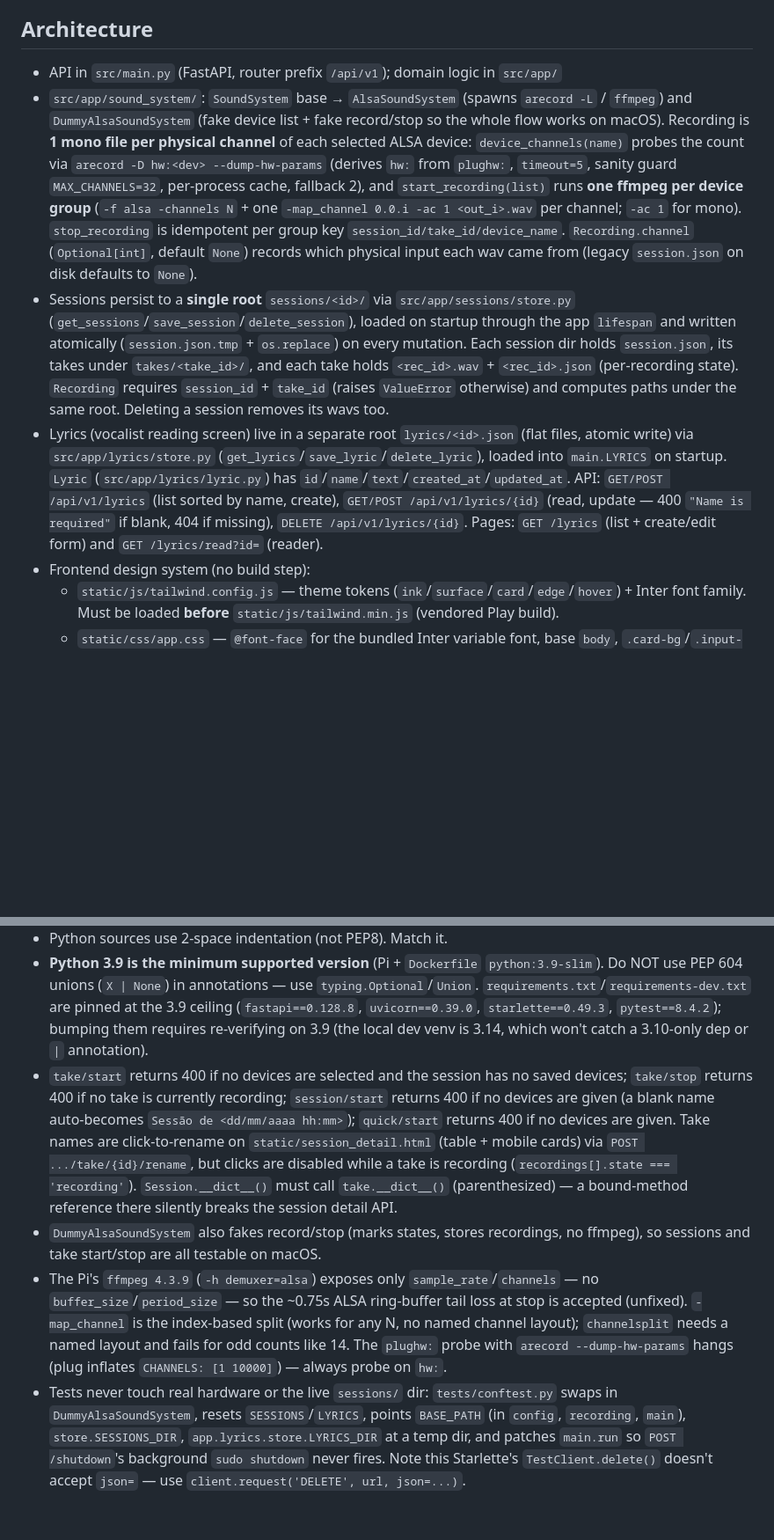
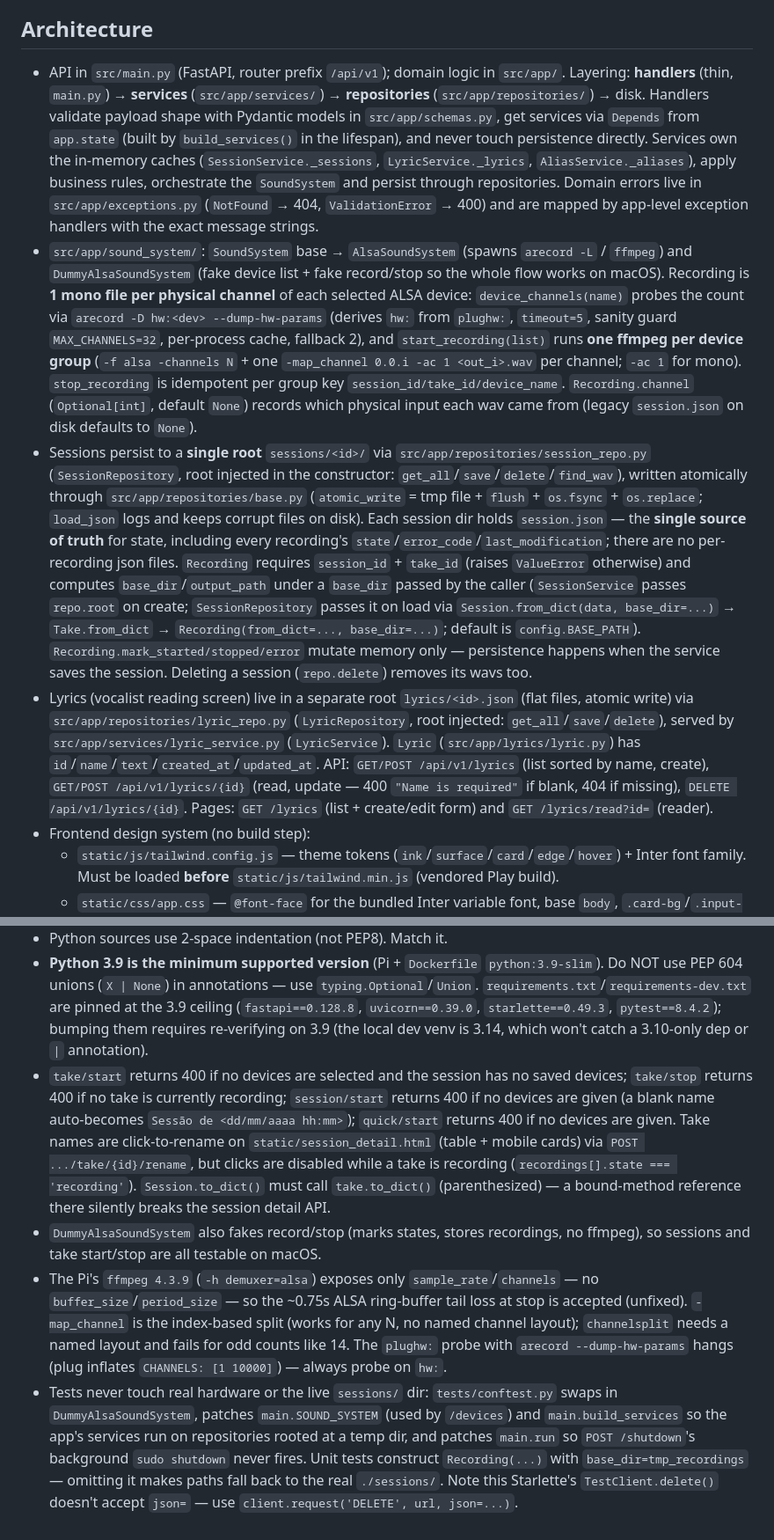
Before and after one commit to raphaelpaiva/hr, a Markdown page: AGENTS.md, 2 parts joined by grey strips. Shown at 88% size. Rendered like a GitHub page; blank space fills up the shorter version.

Commit message:
docs: update AGENTS.md for the persistence-layer architecture
Phase 8: document handlers -> services -> repositories layering, the
single source of truth in session.json (no per-recording json files),
atomic_write durability, Recording base_dir injection, the Pydantic
schemas, and the simplified conftest (build_services patch only).

```diff
--- a/AGENTS.md
+++ b/AGENTS.md
@@ -16,10 +16,10 @@ Headless Recorder ("hr") — a FastAPI web app for a Raspberry Pi 3 that records
 - Release (commitizen): `./bump.sh` — `cz bump --changelog` (bumps version in `pyproject.toml` + `src/app/version.py`, writes `CHANGELOG.md`, creates the release commit + `vX.Y.Z` tag), then regenerates `src/app/git_info.py` (branch/commit/tag), commits it and pushes `origin HEAD --follow-tags`. `./bump.sh --dry-run` updates the files but skips git add/commit/push. Needs a clean tree and eligible commits (`feat`/`fix`/BREAKING) since the last tag.
 - `commitizen==4.10.0` is the last 4.x supporting Python 3.9; note `--files-only` (not `--version-files-only`) is the dry-run file bump flag in this version.
 ## Architecture
-- API in `src/main.py` (FastAPI, router prefix `/api/v1`); domain logic in `src/app/`
+- API in `src/main.py` (FastAPI, router prefix `/api/v1`); domain logic in `src/app/`. Layering: **handlers** (thin, `main.py`) → **services** (`src/app/services/`) → **repositories** (`src/app/repositories/`) → disk. Handlers validate payload shape with Pydantic models in `src/app/schemas.py`, get services via `Depends` from `app.state` (built by `build_services()` in the lifespan), and never touch persistence directly. Services own the in-memory caches (`SessionService._sessions`, `LyricService._lyrics`, `AliasService._aliases`), apply business rules, orchestrate the `SoundSystem` and persist through repositories. Domain errors live in `src/app/exceptions.py` (`NotFound` → 404, `ValidationError` → 400) and are mapped by app-level exception handlers with the exact message strings.
 - `src/app/sound_system/`: `SoundSystem` base → `AlsaSoundSystem` (spawns `arecord -L` / `ffmpeg`) and `DummyAlsaSoundSystem` (fake device list + fake record/stop so the whole flow works on macOS). Recording is **1 mono file per physical channel** of each selected ALSA device: `device_channels(name)` probes the count via `arecord -D hw:<dev> --dump-hw-params` (derives `hw:` from `plughw:`, `timeout=5`, sanity guard `MAX_CHANNELS=32`, per-process cache, fallback 2), and `start_recording(list)` runs **one ffmpeg per device group** (`-f alsa -channels N` + one `-map_channel 0.0.i -ac 1 <out_i>.wav` per channel; `-ac 1` for mono). `stop_recording` is idempotent per group key `session_id/take_id/device_name`. `Recording.channel` (`Optional[int]`, default `None`) records which physical input each wav came from (legacy `session.json` on disk defaults to `None`).
-- Sessions persist to a **single root** `sessions/<id>/` via `src/app/sessions/store.py` (`get_sessions`/`save_session`/`delete_session`), loaded on startup through the app `lifespan` and written atomically (`session.json.tmp` + `os.replace`) on every mutation. Each session dir holds `session.json`, its takes under `takes/<take_id>/`, and each take holds `<rec_id>.wav` + `<rec_id>.json` (per-recording state). `Recording` requires `session_id` + `take_id` (raises `ValueError` otherwise) and computes paths under the same root. Deleting a session removes its wavs too.
-- Lyrics (vocalist reading screen) live in a separate root `lyrics/<id>.json` (flat files, atomic write) via `src/app/lyrics/store.py` (`get_lyrics`/`save_lyric`/`delete_lyric`), loaded into `main.LYRICS` on startup. `Lyric` (`src/app/lyrics/lyric.py`) has `id`/`name`/`text`/`created_at`/`updated_at`. API: `GET/POST /api/v1/lyrics` (list sorted by name, create), `GET/POST /api/v1/lyrics/{id}` (read, update — 400 `"Name is required"` if blank, 404 if missing), `DELETE /api/v1/lyrics/{id}`. Pages: `GET /lyrics` (list + create/edit form) and `GET /lyrics/read?id=` (reader).
+- Sessions persist to a **single root** `sessions/<id>/` via `src/app/repositories/session_repo.py` (`SessionRepository`, root injected in the constructor: `get_all`/`save`/`delete`/`find_wav`), written atomically through `src/app/repositories/base.py` (`atomic_write` = tmp file + `flush` + `os.fsync` + `os.replace`; `load_json` logs and keeps corrupt files on disk). Each session dir holds `session.json` — the **single source of truth** for state, including every recording's `state`/`error_code`/`last_modification`; there are no per-recording json files. `Recording` requires `session_id` + `take_id` (raises `ValueError` otherwise) and computes `base_dir`/`output_path` under a `base_dir` passed by the caller (`SessionService` passes `repo.root` on create; `SessionRepository` passes it on load via `Session.from_dict(data, base_dir=...)` → `Take.from_dict` → `Recording(from_dict=..., base_dir=...)`; default is `config.BASE_PATH`). `Recording.mark_started/stopped/error` mutate memory only — persistence happens when the service saves the session. Deleting a session (`repo.delete`) removes its wavs too.
+- Lyrics (vocalist reading screen) live in a separate root `lyrics/<id>.json` (flat files, atomic write) via `src/app/repositories/lyric_repo.py` (`LyricRepository`, root injected: `get_all`/`save`/`delete`), served by `src/app/services/lyric_service.py` (`LyricService`). `Lyric` (`src/app/lyrics/lyric.py`) has `id`/`name`/`text`/`created_at`/`updated_at`. API: `GET/POST /api/v1/lyrics` (list sorted by name, create), `GET/POST /api/v1/lyrics/{id}` (read, update — 400 `"Name is required"` if blank, 404 if missing), `DELETE /api/v1/lyrics/{id}`. Pages: `GET /lyrics` (list + create/edit form) and `GET /lyrics/read?id=` (reader).
 - Frontend design system (no build step):
   - `static/js/tailwind.config.js` — theme tokens (`ink`/`surface`/`card`/`edge`/`hover`) + Inter font family. Must be loaded **before** `static/js/tailwind.min.js` (vendored Play build).
   - `static/css/app.css` — `@font-face` for the bundled Inter variable font, base `body`, `.card-bg`/`.input-bg`/`.border-custom`, `.glow-effect` + `@keyframes pulse-red`
@@ -38,7 +38,7 @@ Headless Recorder ("hr") — a FastAPI web app for a Raspberry Pi 3 that records
 - `linux/install.sh` has inconsistent relative paths: the sudoers step needs cwd = repo root, the `systemd/hr.service` step needs cwd = `linux/`. Also `hr.service` expects the app at `/home/<user>/hr`, while `sync.sh` copies to `~/hr_work/` — reconcile on the Pi.
 - Python sources use 2-space indentation (not PEP8). Match it.
 - **Python 3.9 is the minimum supported version** (Pi + `Dockerfile` `python:3.9-slim`). Do NOT use PEP 604 unions (`X | None`) in annotations — use `typing.Optional`/`Union`. `requirements.txt`/`requirements-dev.txt` are pinned at the 3.9 ceiling (`fastapi==0.128.8`, `uvicorn==0.39.0`, `starlette==0.49.3`, `pytest==8.4.2`); bumping them requires re-verifying on 3.9 (the local dev venv is 3.14, which won't catch a 3.10-only dep or `|` annotation).
-- `take/start` returns 400 if no devices are selected and the session has no saved devices; `take/stop` returns 400 if no take is currently recording; `session/start` returns 400 if no devices are given (a blank name auto-becomes `Sessão de <dd/mm/aaaa hh:mm>`); `quick/start` returns 400 if no devices are given. Take names are click-to-rename on `static/session_detail.html` (table + mobile cards) via `POST .../take/{id}/rename`, but clicks are disabled while a take is recording (`recordings[].state === 'recording'`). `Session.__dict__()` must call `take.__dict__()` (parenthesized) — a bound-method reference there silently breaks the session detail API.
+- `take/start` returns 400 if no devices are selected and the session has no saved devices; `take/stop` returns 400 if no take is currently recording; `session/start` returns 400 if no devices are given (a blank name auto-becomes `Sessão de <dd/mm/aaaa hh:mm>`); `quick/start` returns 400 if no devices are given. Take names are click-to-rename on `static/session_detail.html` (table + mobile cards) via `POST .../take/{id}/rename`, but clicks are disabled while a take is recording (`recordings[].state === 'recording'`). `Session.to_dict()` must call `take.to_dict()` (parenthesized) — a bound-method reference there silently breaks the session detail API.
 - `DummyAlsaSoundSystem` also fakes record/stop (marks states, stores recordings, no ffmpeg), so sessions and take start/stop are all testable on macOS.
 - The Pi's `ffmpeg 4.3.9` (`-h demuxer=alsa`) exposes only `sample_rate`/`channels` — no `buffer_size`/`period_size` — so the ~0.75s ALSA ring-buffer tail loss at stop is accepted (unfixed). `-map_channel` is the index-based split (works for any N, no named channel layout); `channelsplit` needs a named layout and fails for odd counts like 14. The `plughw:` probe with `arecord --dump-hw-params` hangs (plug inflates `CHANNELS: [1 10000]`) — always probe on `hw:`.
-- Tests never touch real hardware or the live `sessions/` dir: `tests/conftest.py` swaps in `DummyAlsaSoundSystem`, resets `SESSIONS`/`LYRICS`, points `BASE_PATH` (in `config`, `recording`, `main`), `store.SESSIONS_DIR`, `app.lyrics.store.LYRICS_DIR` at a temp dir, and patches `main.run` so `POST /shutdown`'s background `sudo shutdown` never fires. Note this Starlette's `TestClient.delete()` doesn't accept `json=` — use `client.request('DELETE', url, json=...)`.
+- Tests never touch real hardware or the live `sessions/` dir: `tests/conftest.py` swaps in `DummyAlsaSoundSystem`, patches `main.SOUND_SYSTEM` (used by `/devices`) and `main.build_services` so the app's services run on repositories rooted at a temp dir, and patches `main.run` so `POST /shutdown`'s background `sudo shutdown` never fires. Unit tests construct `Recording(...)` with `base_dir=tmp_recordings` — omitting it makes paths fall back to the real `./sessions/`. Note this Starlette's `TestClient.delete()` doesn't accept `json=` — use `client.request('DELETE', url, json=...)`.
```
Also changed, not shown: other parts of AGENTS.md (+3 -3 lines).
